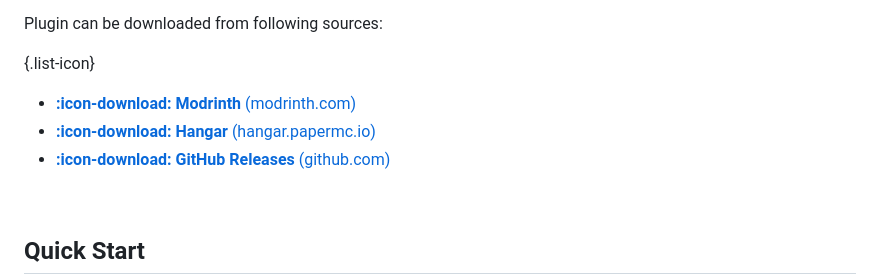
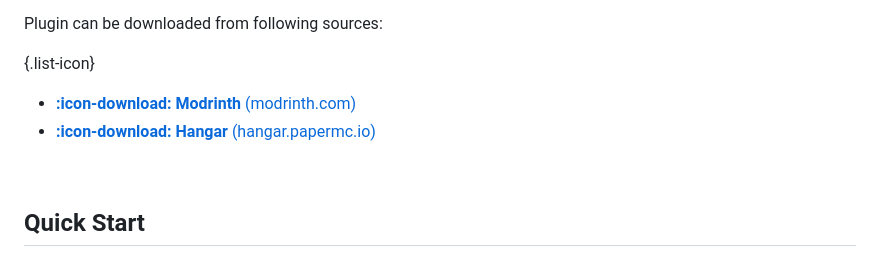
Before and after one commit to LuaLink/docs, a Markdown page: index.md, the part around the change. Rendered like a GitHub page.

Commit message:
Remove GitHub releases as a download source
We don't publish release to GitHub. Only Modrinth and Hangar

```diff
--- a/index.md
+++ b/index.md
@@ -45,7 +45,6 @@ Plugin can be downloaded from following sources:
 {.list-icon}
 - [**:icon-download: Modrinth** (modrinth.com)](https://modrinth.com/plugin/lualink)
 - [**:icon-download: Hangar** (hangar.papermc.io)](https://hangar.papermc.io/Saturn/LuaLink)
-- [**:icon-download: GitHub Releases** (github.com)](https://github.com/LuaLink/LuaLinkV2/releases)
 
 <br />
 
```
